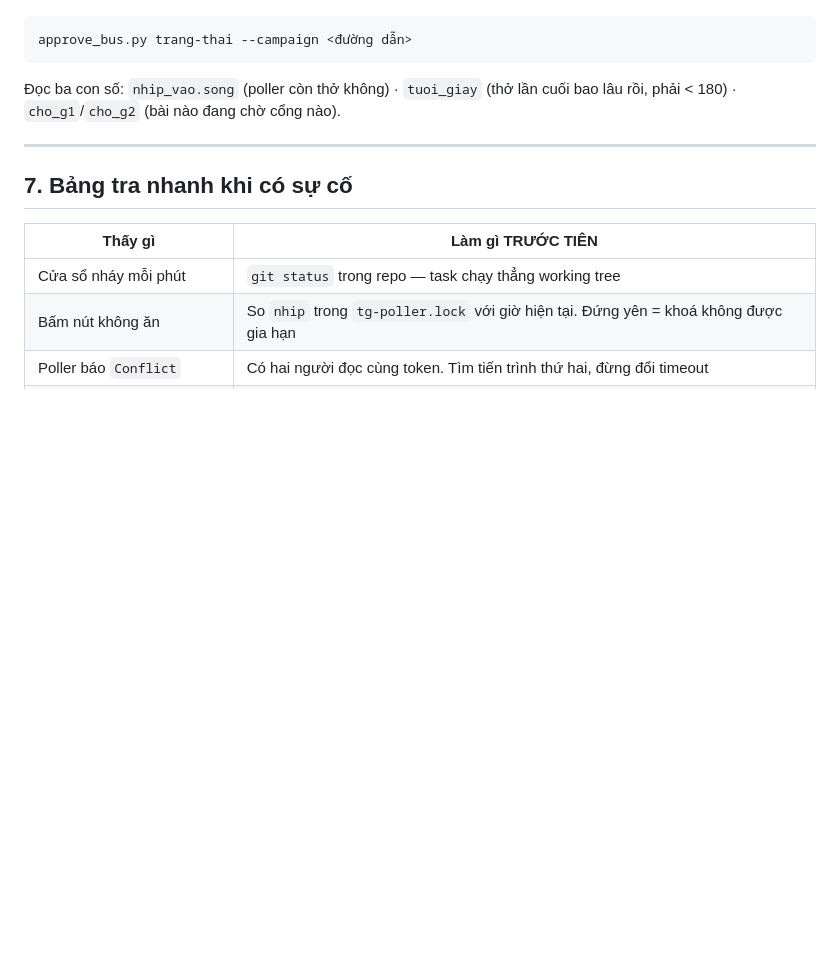
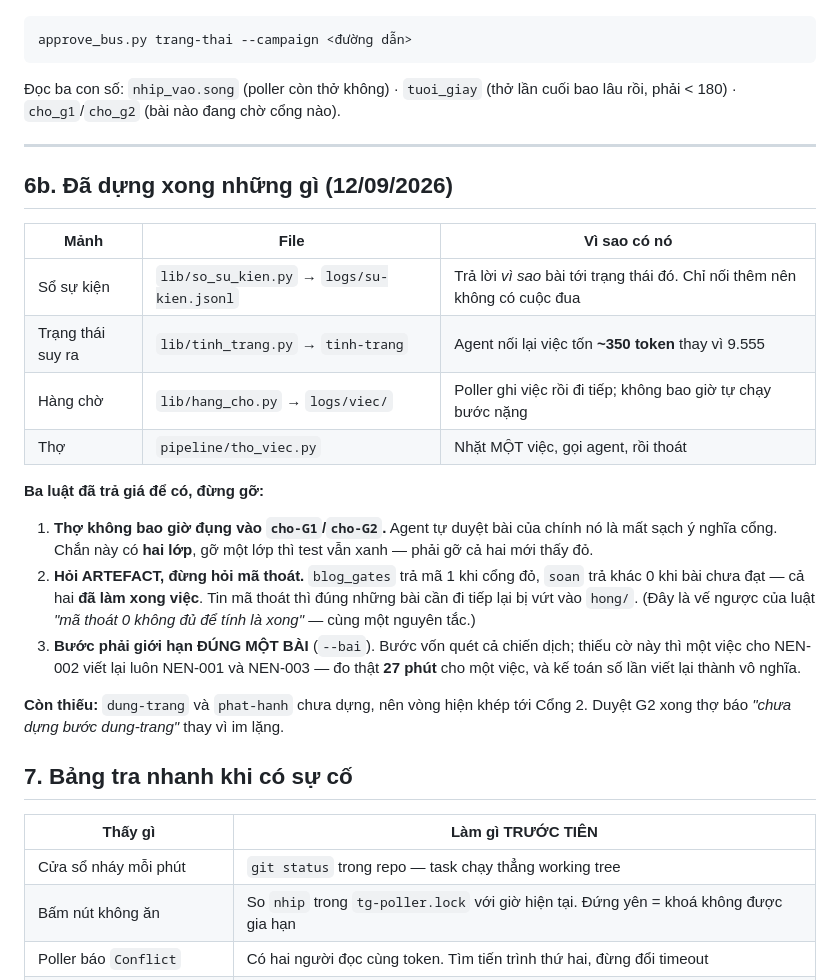
Before and after one commit to ducnguyen221/agent-marketing-studio, a Markdown page: knowledge/toolchains/TELEGRAM_LAM_TRUNG_GIAN.md, the part around the change. GitHub-like rendering; blank space fills up the shorter version.

Commit message:
docs: cap nhat MAP + tai lieu he thong cho 4 manh vua dung
MAP.md them 4 dong tra cuu: tinh-trang, so su kien, hang cho, tho viec.

TELEGRAM_LAM_TRUNG_GIAN.md them muc 6b "Da dung xong nhung gi" — bang 4 manh
kem ly do ton tai, va BA LUAT da tra gia de co, dung go:

  1. Tho khong bao gio dung vao cho-G1/cho-G2. Chan hai lop: go mot lop thi
     test van xanh, phai go ca hai moi thay do.
  2. Hoi ARTEFACT dung hoi ma thoat. blog_gates tra 1 khi cong do, soan tra
     khac 0 khi bai chua dat — ca hai DA LAM XONG VIEC.
  3. Buoc phai gioi han dung MOT bai (--bai). Do that: mot viec 27 phut vi
     om ba bai, va ke toan so lan viet lai thanh vo nghia.

Ghi ro con thieu `dung-trang` va `phat-hanh` nen vong hien khep toi Cong 2.

383 test xanh.

Co-Authored-By: Claude Opus 5 (1M context) <noreply@anthropic.com>
Claude-Session: https://claude.ai/code/session_0114kLP1d1Q4LVLQndwUDqva

```diff
--- a/knowledge/toolchains/TELEGRAM_LAM_TRUNG_GIAN.md
+++ b/knowledge/toolchains/TELEGRAM_LAM_TRUNG_GIAN.md
@@ -238,6 +238,31 @@ rồi, phải < 180) · `cho_g1`/`cho_g2` (bài nào đang chờ cổng nào).
 
 ---
 
+## 6b. Đã dựng xong những gì (12/09/2026)
+
+| Mảnh | File | Vì sao có nó |
+|---|---|---|
+| Sổ sự kiện | `lib/so_su_kien.py` → `logs/su-kien.jsonl` | Trả lời *vì sao* bài tới trạng thái đó. Chỉ nối thêm nên không có cuộc đua |
+| Trạng thái suy ra | `lib/tinh_trang.py` → `tinh-trang` | Agent nối lại việc tốn **~350 token** thay vì 9.555 |
+| Hàng chờ | `lib/hang_cho.py` → `logs/viec/` | Poller ghi việc rồi đi tiếp; không bao giờ tự chạy bước nặng |
+| Thợ | `pipeline/tho_viec.py` | Nhặt MỘT việc, gọi agent, rồi thoát |
+
+**Ba luật đã trả giá để có, đừng gỡ:**
+
+1. **Thợ không bao giờ đụng vào `cho-G1`/`cho-G2`.** Agent tự duyệt bài của chính nó là mất
+   sạch ý nghĩa cổng. Chắn này có **hai lớp**, gỡ một lớp thì test vẫn xanh — phải gỡ cả hai
+   mới thấy đỏ.
+2. **Hỏi ARTEFACT, đừng hỏi mã thoát.** `blog_gates` trả mã 1 khi cổng đỏ, `soan` trả khác 0
+   khi bài chưa đạt — cả hai **đã làm xong việc**. Tin mã thoát thì đúng những bài cần đi
+   tiếp lại bị vứt vào `hong/`. (Đây là vế ngược của luật *"mã thoát 0 không đủ để tính là
+   xong"* — cùng một nguyên tắc.)
+3. **Bước phải giới hạn ĐÚNG MỘT BÀI** (`--bai`). Bước vốn quét cả chiến dịch; thiếu cờ này
+   thì một việc cho NEN-002 viết lại luôn NEN-001 và NEN-003 — đo thật **27 phút** cho một
+   việc, và kế toán số lần viết lại thành vô nghĩa.
+
+**Còn thiếu:** `dung-trang` và `phat-hanh` chưa dựng, nên vòng hiện khép tới Cổng 2. Duyệt
+G2 xong thợ báo *"chưa dựng bước dung-trang"* thay vì im lặng.
+
 ## 7. Bảng tra nhanh khi có sự cố
 
 | Thấy gì | Làm gì TRƯỚC TIÊN |
```
Also changed, not shown: MAP.md (+4 -0 lines).
